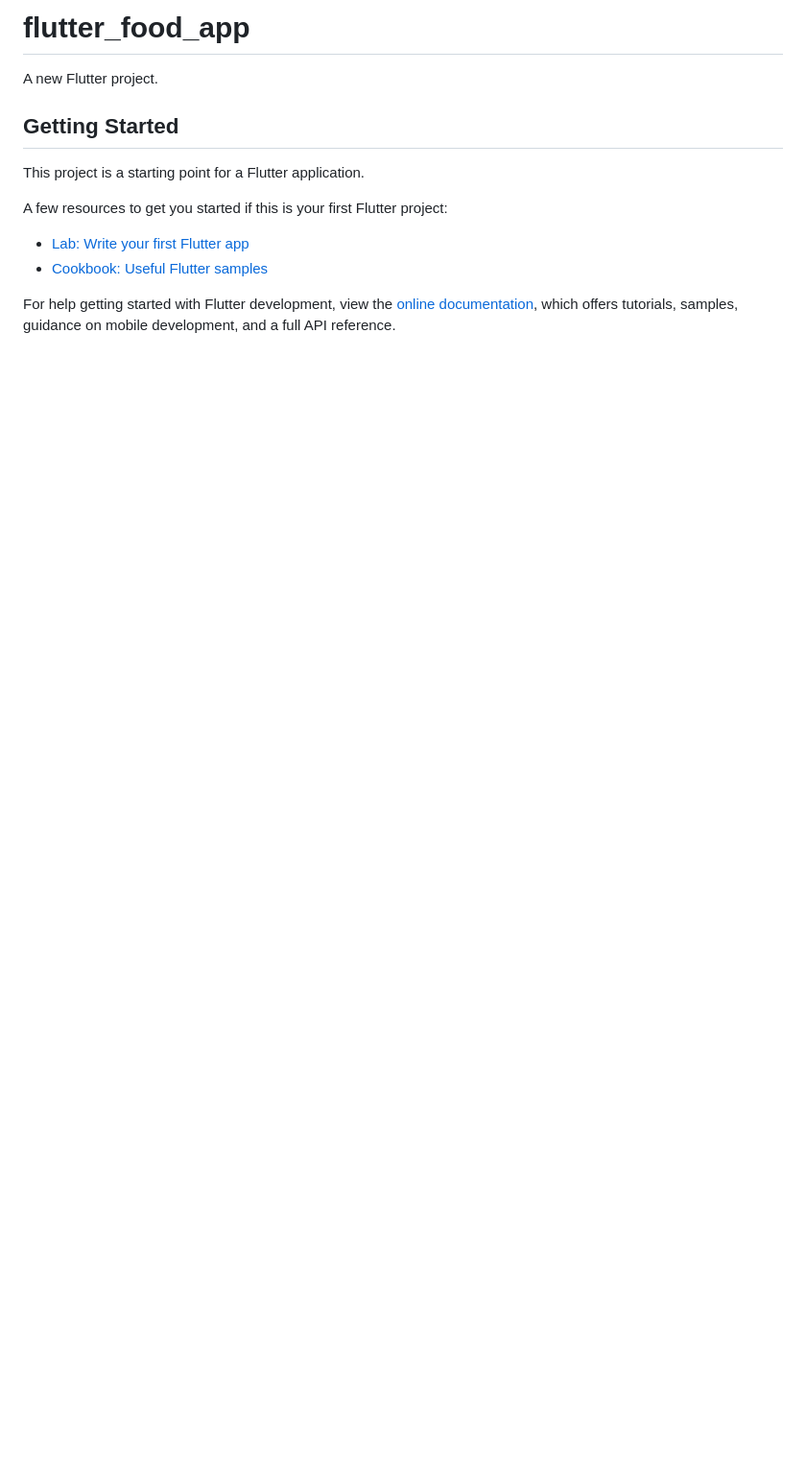
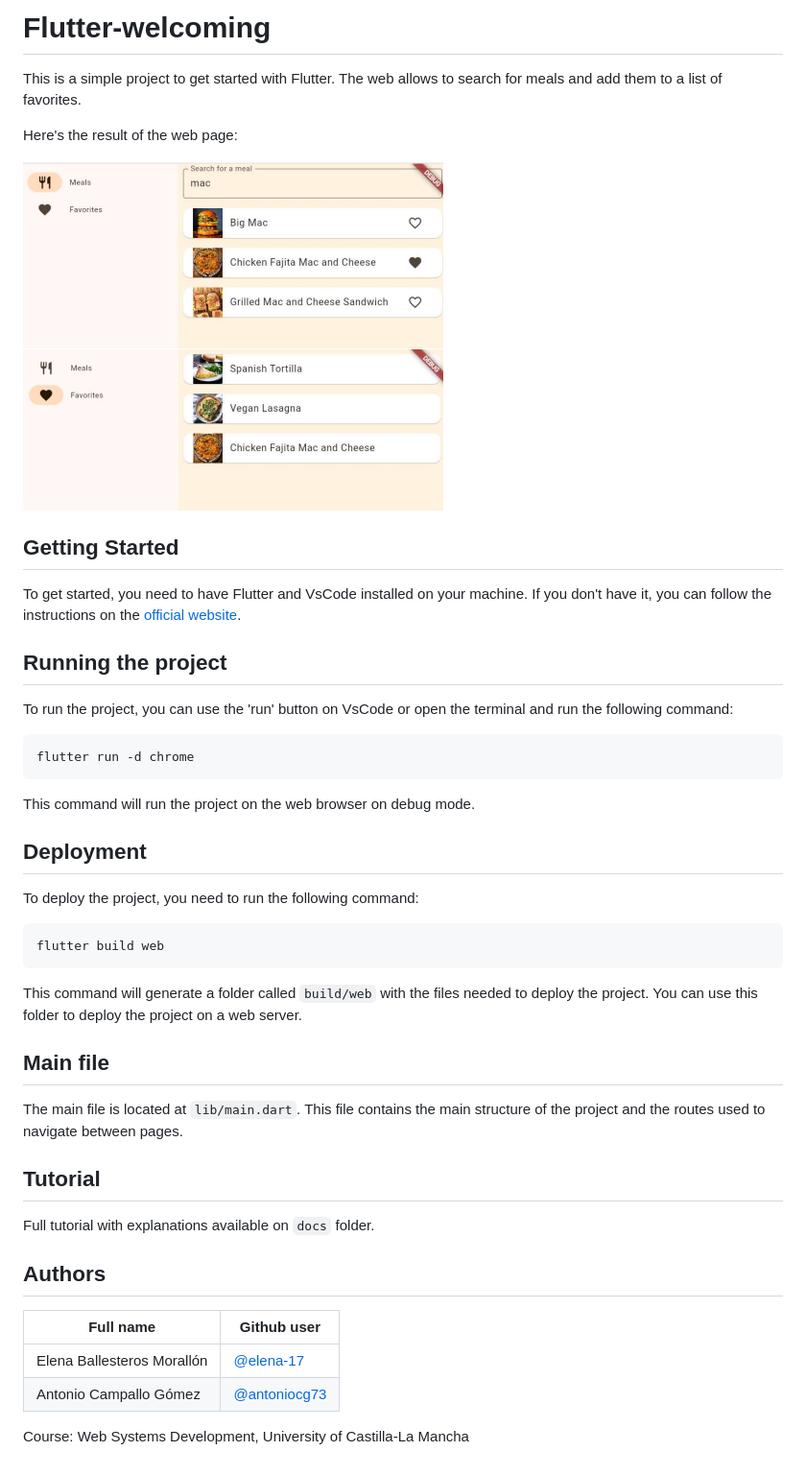
Before and after one commit to antoniocg73/Flutter-welcoming, a Markdown page: README.md, the part around the change. Shown: that part at 96% size. GitHub-like rendering; pictures changed too: .assets/web_result.png (added); blank space fills up the shorter version.

Commit message:
add documentation

````diff
--- a/README.md
+++ b/README.md
@@ -1,16 +1,48 @@
-# flutter_food_app
+# Flutter-welcoming
 
-A new Flutter project.
+This is a simple project to get started with Flutter. The web allows to search for meals and add them to a list of favorites.
+
+Here's the result of the web page:
+
+![result](./.assets/web_result.png)
 
 ## Getting Started
+To get started, you need to have Flutter and VsCode installed on your machine. If you don't have it, you can follow the instructions on the [official website](https://flutter.dev/docs/get-started/install).
 
-This project is a starting point for a Flutter application.
 
-A few resources to get you started if this is your first Flutter project:
+## Running the project
 
-- [Lab: Write your first Flutter app](https://docs.flutter.dev/get-started/codelab)
-- [Cookbook: Useful Flutter samples](https://docs.flutter.dev/cookbook)
+To run the project, you can use the 'run' button on VsCode or open the terminal and run the following command:
 
-For help getting started with Flutter development, view the
-[online documentation](https://docs.flutter.dev/), which offers tutorials,
-samples, guidance on mobile development, and a full API reference.
+```bash
+flutter run -d chrome
+```
+
+This command will run the project on the web browser on debug mode.
+
+## Deployment
+
+To deploy the project, you need to run the following command:
+
+```bash
+flutter build web
+```
+
+This command will generate a folder called `build/web` with the files needed to deploy the project. You can use this folder to deploy the project on a web server.
+
+## Main file
+
+The main file is located at `lib/main.dart`. This file contains the main structure of the project and the routes used to navigate between pages.
+
+## Tutorial
+
+Full tutorial with explanations available on `docs` folder.
+
+## Authors
+
+| Full name                          | Github user                                              |
+|------------------------------------|----------------------------------------------------------|
+| Elena Ballesteros Morallón         | [@elena-17](https://github.com/elena-17)                 |
+| Antonio Campallo Gómez             | [@antoniocg73](https://github.com/antoniocg73)           |
+
+Course: Web Systems Development, University of Castilla-La Mancha
````
Also changed, not shown: 1 other file.
